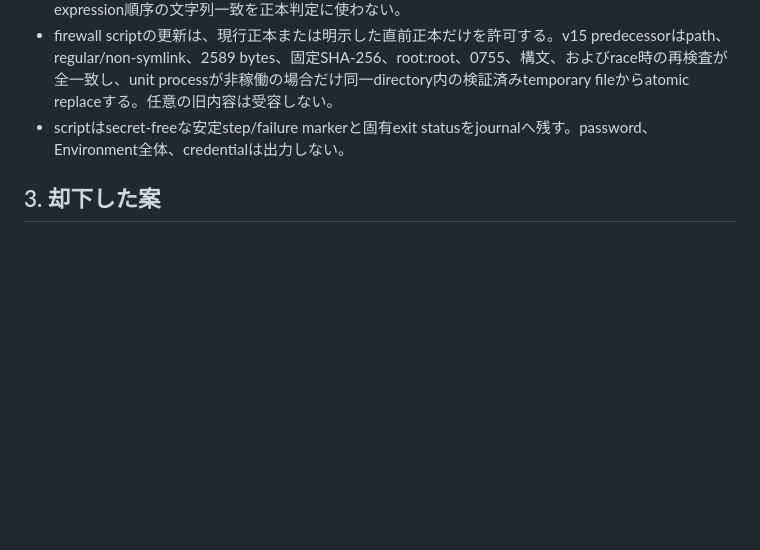
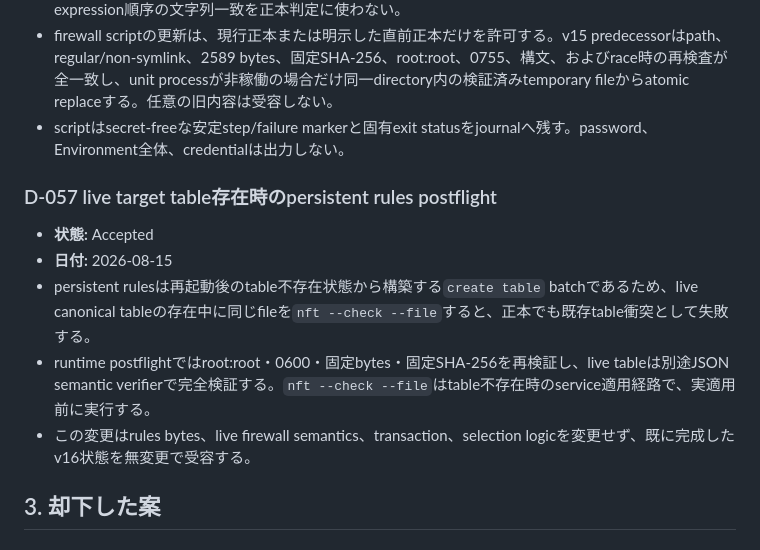
Before and after one commit to eash-misoni/wishicraft-server, a Markdown page: docs/09_decisions_and_backlog.md, the part around the change. GitHub-like rendering; blank space fills up the shorter version.

Commit message:
docs: clarify live firewall postflight

```diff
--- a/docs/09_decisions_and_backlog.md
+++ b/docs/09_decisions_and_backlog.md
@@ -390,6 +390,14 @@
 - firewall scriptの更新は、現行正本または明示した直前正本だけを許可する。v15 predecessorはpath、regular/non-symlink、2589 bytes、固定SHA-256、root:root、0755、構文、およびrace時の再検査が全一致し、unit processが非稼働の場合だけ同一directory内の検証済みtemporary fileからatomic replaceする。任意の旧内容は受容しない。
 - scriptはsecret-freeな安定step/failure markerと固有exit statusをjournalへ残す。password、Environment全体、credentialは出力しない。
 
+### D-057 live target table存在時のpersistent rules postflight
+
+- **状態:** Accepted
+- **日付:** 2026-08-15
+- persistent rulesは再起動後のtable不存在状態から構築する`create table` batchであるため、live canonical tableの存在中に同じfileを`nft --check --file`すると、正本でも既存table衝突として失敗する。
+- runtime postflightではroot:root・0600・固定bytes・固定SHA-256を再検証し、live tableは別途JSON semantic verifierで完全検証する。`nft --check --file`はtable不存在時のservice適用経路で、実適用前に実行する。
+- この変更はrules bytes、live firewall semantics、transaction、selection logicを変更せず、既に完成したv16状態を無変更で受容する。
+
 
 ## 3. 却下した案
 
```
Also changed, not shown: docs/runbooks/phase1_dev_manual_validation.md (+1 -0 lines).
